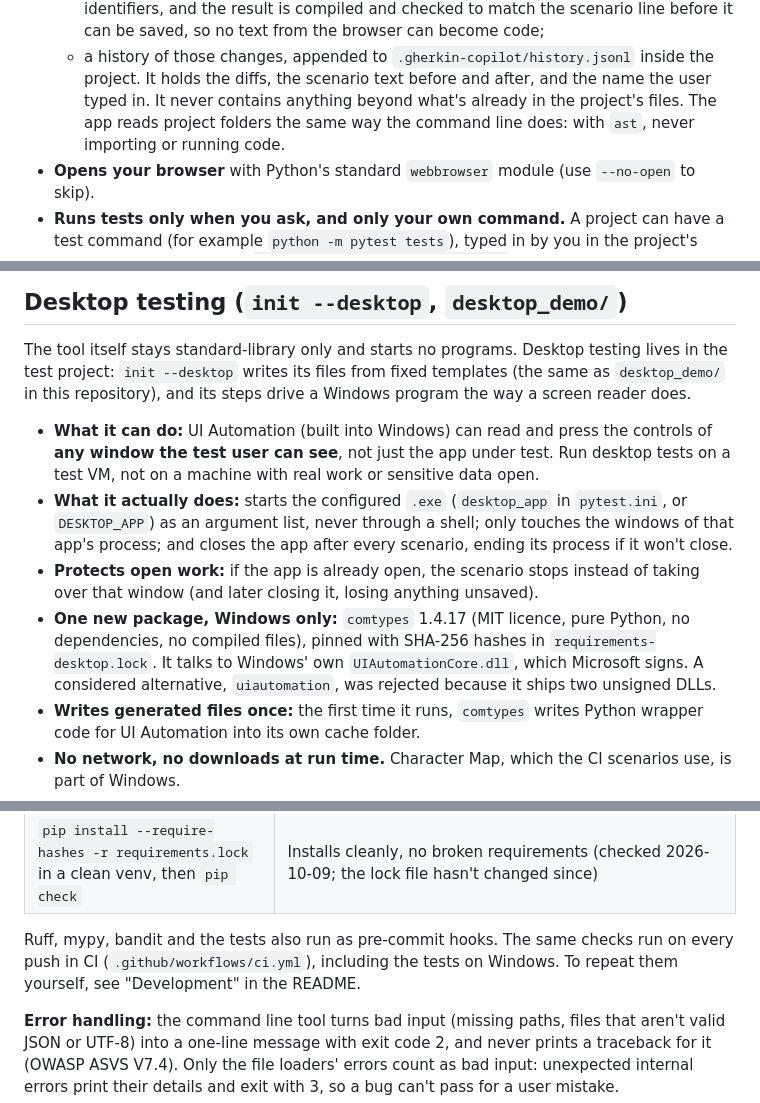
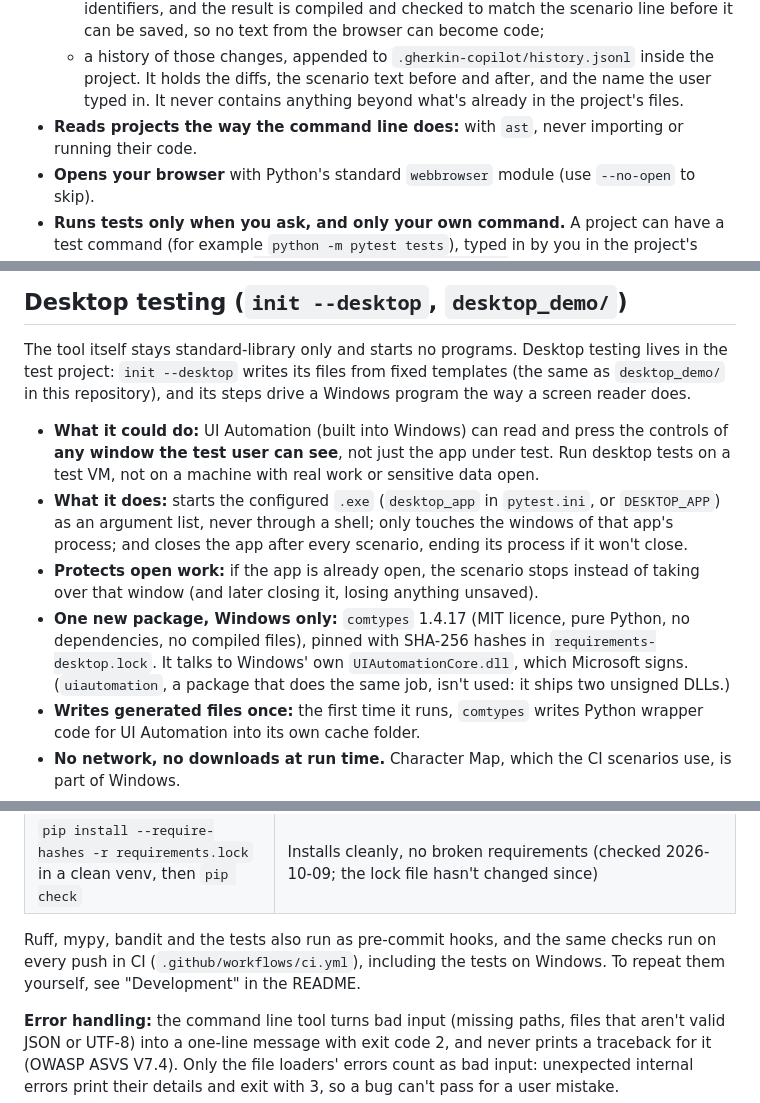
Before and after one commit to gabrielolsen06-eng/gherkin-copilot, a Markdown page: SECURITY.md, 3 parts joined by grey strips. Rendered like a GitHub page.

```diff
--- a/SECURITY.md
+++ b/SECURITY.md
@@ -81,9 +81,9 @@ This page is written for whoever approves software on a managed work laptop.
     before it can be saved, so no text from the browser can become code;
   - a history of those changes, appended to `.gherkin-copilot/history.jsonl` inside the
     project. It holds the diffs, the scenario text before and after, and the name the user
-    typed in. It never contains anything beyond what's already in the project's files. The app reads
-  project folders the same way the command line does: with `ast`, never importing or
-  running code.
+    typed in. It never contains anything beyond what's already in the project's files.
+- **Reads projects the way the command line does:** with `ast`, never importing or running
+  their code.
 - **Opens your browser** with Python's standard `webbrowser` module (use `--no-open` to
   skip).
 - **Runs tests only when you ask, and only your own command.** A project can have a test
@@ -137,19 +137,19 @@ the test project: `init --desktop` writes its files from fixed templates (the sa
 `desktop_demo/` in this repository), and its steps drive a Windows program the way a screen
 reader does.
 
-- **What it can do:** UI Automation (built into Windows) can read and press the controls of
-  **any window the test user can see**, not just the app under test. Run desktop tests on a
-  test VM, not on a machine with real work or sensitive data open.
-- **What it actually does:** starts the configured `.exe` (`desktop_app` in `pytest.ini`, or
-  `DESKTOP_APP`) as an argument list, never through a shell; only touches the windows of that app's process; and closes
-  the app after every scenario, ending its process if it won't close.
+- **What it could do:** UI Automation (built into Windows) can read and press the controls of
+  **any window the test user can see**, not just the app under test. Run desktop tests on a test
+  VM, not on a machine with real work or sensitive data open.
+- **What it does:** starts the configured `.exe` (`desktop_app` in `pytest.ini`, or
+  `DESKTOP_APP`) as an argument list, never through a shell; only touches the windows of that
+  app's process; and closes the app after every scenario, ending its process if it won't close.
 - **Protects open work:** if the app is already open, the scenario stops instead of taking
   over that window (and later closing it, losing anything unsaved).
 - **One new package, Windows only:** `comtypes` 1.4.17 (MIT licence, pure Python, no
   dependencies, no compiled files), pinned with SHA-256 hashes in
   `requirements-desktop.lock`. It talks to Windows' own `UIAutomationCore.dll`, which
-  Microsoft signs. A considered alternative, `uiautomation`, was rejected because it ships two
-  unsigned DLLs.
+  Microsoft signs. (`uiautomation`, a package that does the same job, isn't used: it ships two
+  unsigned DLLs.)
 - **Writes generated files once:** the first time it runs, `comtypes` writes Python wrapper
   code for UI Automation into its own cache folder.
 - **No network, no downloads at run time.** Character Map, which the CI scenarios use, is
@@ -234,8 +233,9 @@ added after them:
 | A project made by `init`, run in a real browser | Passes in Brave locally, and in CI in Chromium and in the installed Edge on Windows (no browser download), with warnings treated as errors. Its `requirements.lock` is identical to this repo's (a test checks), so the audit above covers it |
 | `pip install --require-hashes -r requirements.lock` in a clean venv, then `pip check` | Installs cleanly, no broken requirements (checked 2026-10-09; the lock file hasn't changed since) |
 
-Ruff, mypy, bandit and the tests also run as pre-commit hooks. The same checks run on every push in CI (`.github/workflows/ci.yml`), including the tests on
-Windows. To repeat them yourself, see "Development" in the README.
+Ruff, mypy, bandit and the tests also run as pre-commit hooks, and the same checks run on
+every push in CI (`.github/workflows/ci.yml`), including the tests on Windows. To repeat them
+yourself, see "Development" in the README.
 
 **Error handling:** the command line tool turns bad input (missing paths, files that
 aren't valid JSON or UTF-8) into a one-line message with exit code 2, and never prints a
```
Also changed, not shown: other parts of SECURITY.md (+5 -6 lines), CLAUDE.md (+2 -1 lines), README.md (+22 -23 lines).
